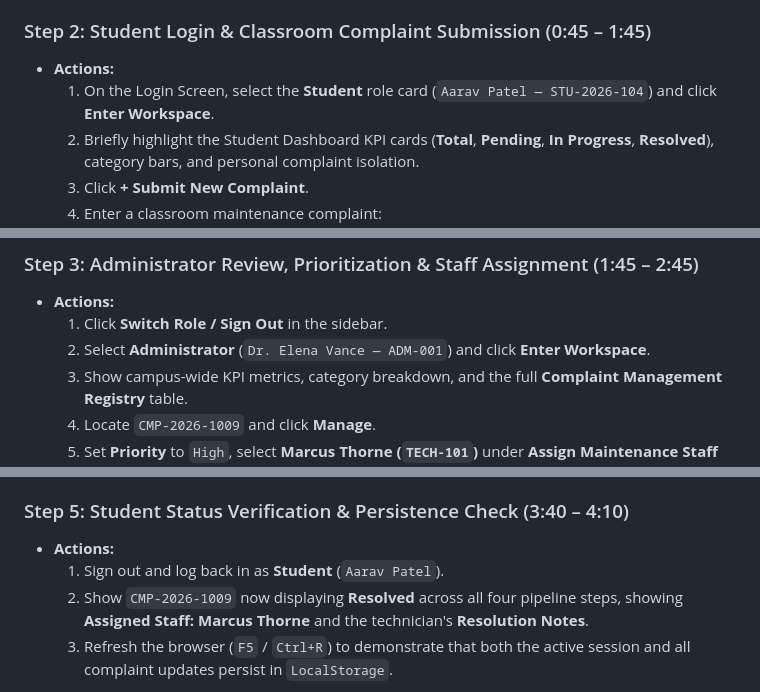
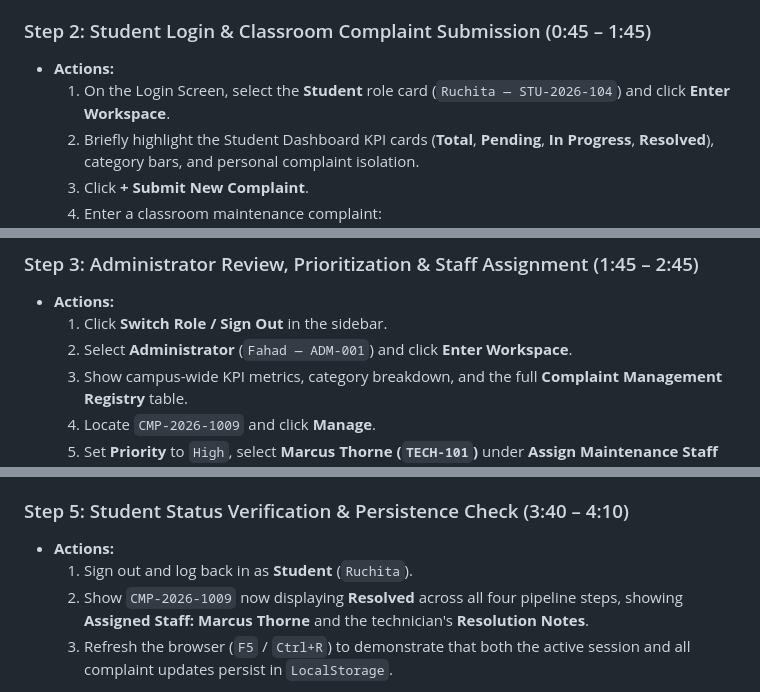
Before and after one commit to fahad275000/CampusCare-ManagementSystem, a Markdown page: documentation/demo-guide.md, 3 parts joined by grey strips. Rendered like a GitHub page.

```diff
--- a/documentation/demo-guide.md
+++ b/documentation/demo-guide.md
@@ -17,7 +17,7 @@
 
 ### Step 2: Student Login & Classroom Complaint Submission (0:45 – 1:45)
 - **Actions:**
-  1. On the Login Screen, select the **Student** role card (`Aarav Patel — STU-2026-104`) and click **Enter Workspace**.
+  1. On the Login Screen, select the **Student** role card (`Ruchita — STU-2026-104`) and click **Enter Workspace**.
   2. Briefly highlight the Student Dashboard KPI cards (**Total**, **Pending**, **In Progress**, **Resolved**), category bars, and personal complaint isolation.
   3. Click **+ Submit New Complaint**.
   4. Enter a classroom maintenance complaint:
@@ -31,7 +31,7 @@
 ### Step 3: Administrator Review, Prioritization & Staff Assignment (1:45 – 2:45)
 - **Actions:**
   1. Click **Switch Role / Sign Out** in the sidebar.
-  2. Select **Administrator** (`Dr. Elena Vance — ADM-001`) and click **Enter Workspace**.
+  2. Select **Administrator** (`Fahad — ADM-001`) and click **Enter Workspace**.
   3. Show campus-wide KPI metrics, category breakdown, and the full **Complaint Management Registry** table.
   4. Locate `CMP-2026-1009` and click **Manage**.
   5. Set **Priority** to `High`, select **Marcus Thorne (`TECH-101`)** under **Assign Maintenance Staff** (note that status automatically advances from `Pending` to `Assigned`), and click **Save Admin Changes**.
@@ -46,7 +46,7 @@
 
 ### Step 5: Student Status Verification & Persistence Check (3:40 – 4:10)
 - **Actions:**
-  1. Sign out and log back in as **Student** (`Aarav Patel`).
+  1. Sign out and log back in as **Student** (`Ruchita`).
   2. Show `CMP-2026-1009` now displaying **Resolved** across all four pipeline steps, showing **Assigned Staff: Marcus Thorne** and the technician's **Resolution Notes**.
   3. Refresh the browser (`F5` / `Ctrl+R`) to demonstrate that both the active session and all complaint updates persist in `LocalStorage`.
 
```
Also changed, not shown: README.md (+2 -2 lines), documentation/project-report.md (+1 -1 lines), screenshots/01-login-screen.png, screenshots/02-student-dashboard.png, screenshots/03-complaint-submission.png, screenshots/04-admin-dashboard.png, 5 other files.
